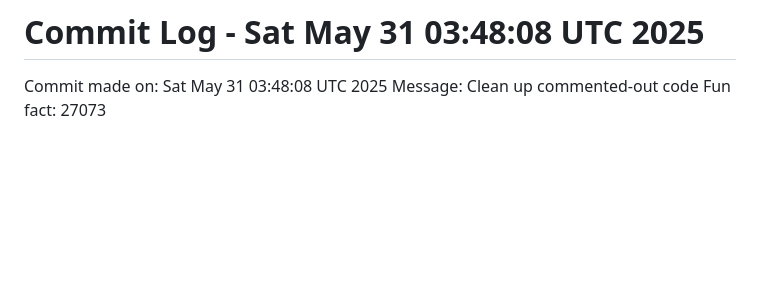
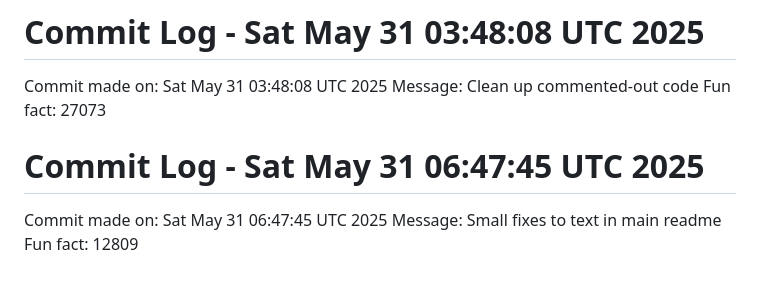
Before and after one commit to Kings-man-6969/Projects_6009, a Markdown page: NOTES.md, the part around the change. Drawn GitHub-style; blank space fills up the shorter version.

Commit message:
Random commit - Small fixes to text in main readme

```diff
--- a/NOTES.md
+++ b/NOTES.md
@@ -118,3 +118,7 @@ Fun fact: 19676
 Commit made on: Sat May 31 03:48:08 UTC 2025
 Message: Clean up commented-out code
 Fun fact: 27073
+# Commit Log - Sat May 31 06:47:45 UTC 2025
+Commit made on: Sat May 31 06:47:45 UTC 2025
+Message: Small fixes to text in main readme
+Fun fact: 12809
```
